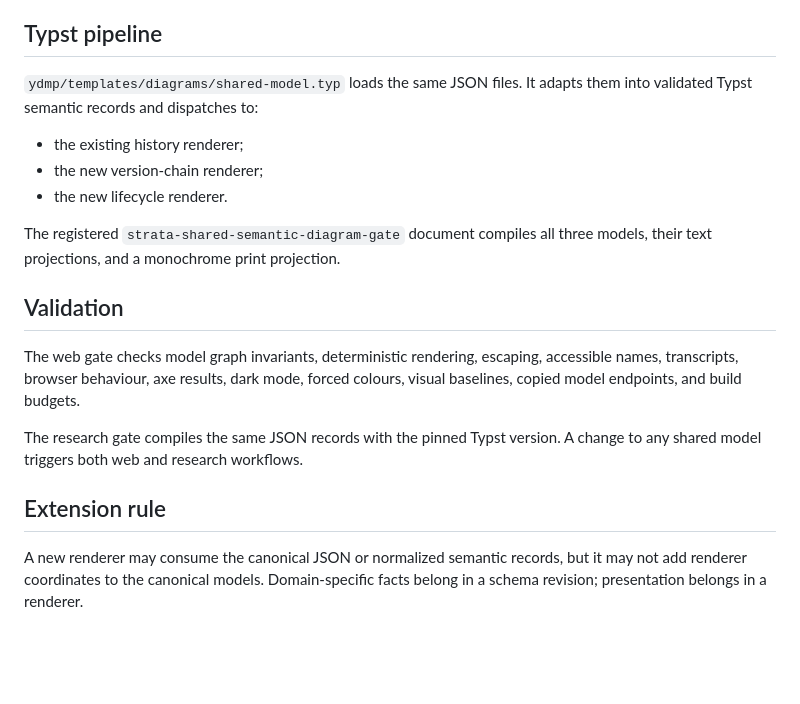
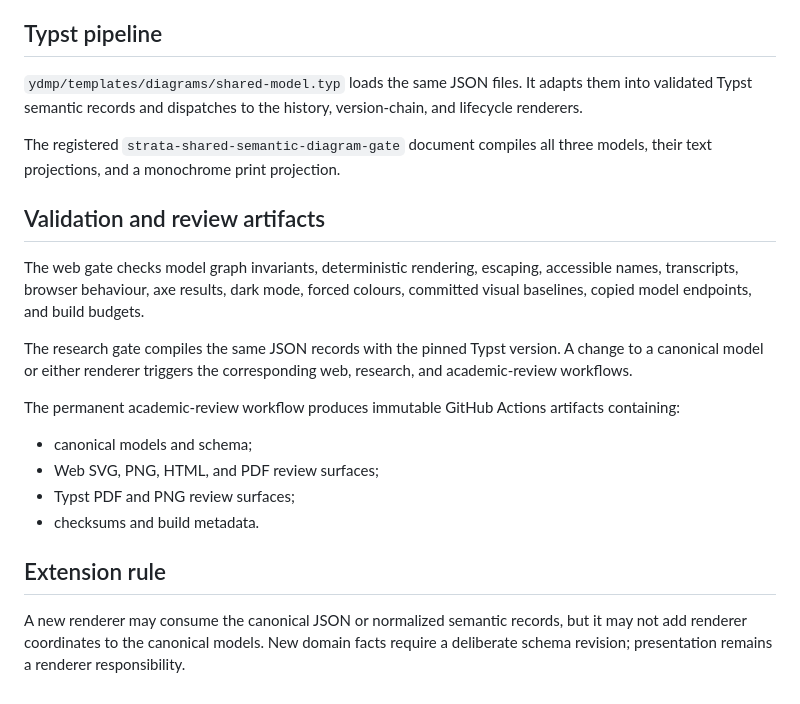
Before and after one commit to likern/research, a Markdown page: docs/semantic-diagrams.md, the part around one of its changes. Rendered like a GitHub page; blank space fills up the shorter version.

```diff
--- a/docs/semantic-diagrams.md
+++ b/docs/semantic-diagrams.md
@@ -67,26 +106,34 @@ nodes.
 ## Typst pipeline
 
 `ydmp/templates/diagrams/shared-model.typ` loads the same JSON files. It adapts
-them into validated Typst semantic records and dispatches to:
-
-- the existing history renderer;
-- the new version-chain renderer;
-- the new lifecycle renderer.
+them into validated Typst semantic records and dispatches to the history,
+version-chain, and lifecycle renderers.
 
 The registered `strata-shared-semantic-diagram-gate` document compiles all three
 models, their text projections, and a monochrome print projection.
 
-## Validation
+## Validation and review artifacts
 
 The web gate checks model graph invariants, deterministic rendering, escaping,
 accessible names, transcripts, browser behaviour, axe results, dark mode,
-forced colours, visual baselines, copied model endpoints, and build budgets.
+forced colours, committed visual baselines, copied model endpoints, and build
+budgets.
 
 The research gate compiles the same JSON records with the pinned Typst version.
-A change to any shared model triggers both web and research workflows.
+A change to a canonical model or either renderer triggers the corresponding
+web, research, and academic-review workflows.
+
+The permanent academic-review workflow produces immutable GitHub Actions
+artifacts containing:
+
+- canonical models and schema;
+- Web SVG, PNG, HTML, and PDF review surfaces;
+- Typst PDF and PNG review surfaces;
+- checksums and build metadata.
 
 ## Extension rule
 
 A new renderer may consume the canonical JSON or normalized semantic records,
-but it may not add renderer coordinates to the canonical models. Domain-specific
-facts belong in a schema revision; presentation belongs in a renderer.
+but it may not add renderer coordinates to the canonical models. New domain
+facts require a deliberate schema revision; presentation remains a renderer
+responsibility.
```
Also changed, not shown: other parts of docs/semantic-diagrams.md (+51 -12 lines).
